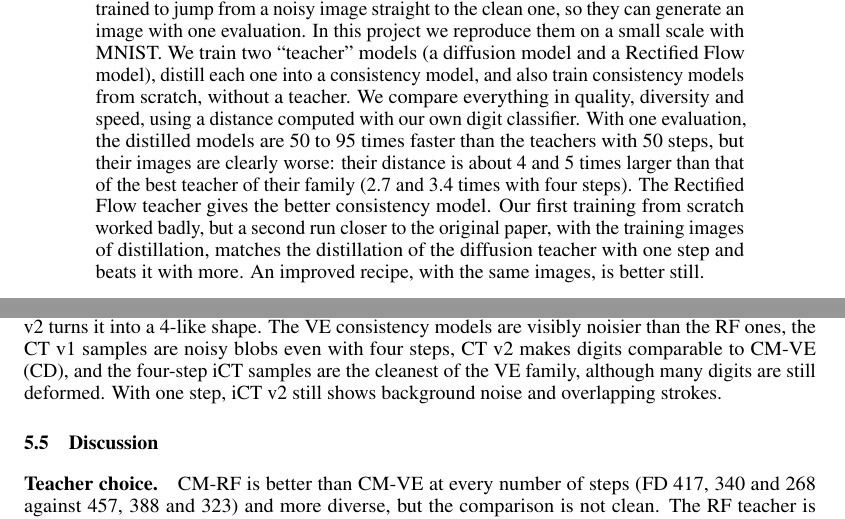
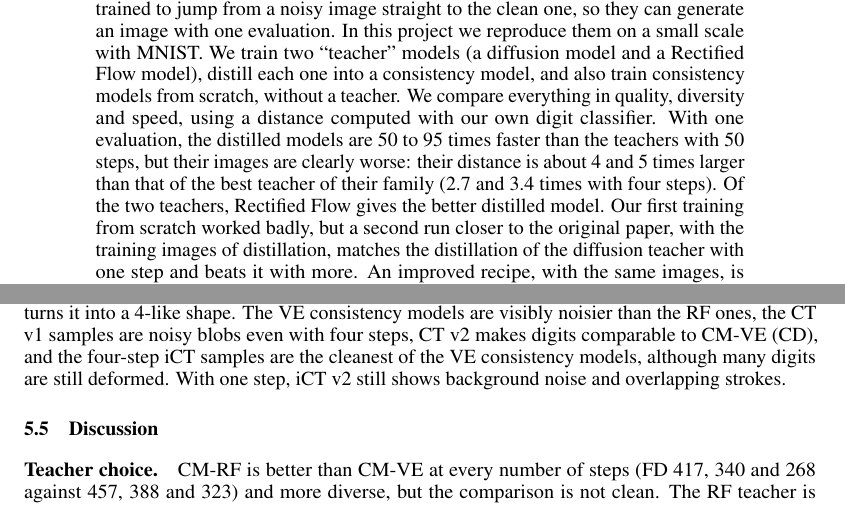
Before and after one commit to ibon44/Consistency_model_genai, a LaTeX paper (memoria/memoria.tex): two parts of pages 1 and 7 of 19, joined at a grey line, cut so that both start at the same text. Compiled offline with pdfLaTeX.

Commit message:
Corrections

```diff
--- a/memoria/memoria.tex
+++ b/memoria/memoria.tex
@@ -25,6 +25,9 @@
 % Muestra los nombres de los autores (sin esto, la plantilla los oculta
 % como en un envío anónimo y añade números de línea).
 \nipsfinalcopy
+
+% El formato pedido llama "Bibliography" a la sección de referencias.
+\renewcommand{\refname}{Bibliography}
 
 \title{Consistency Models}
 
@@ -55,8 +58,8 @@ without a teacher. We compare everything in quality, diversity and speed, using
 a distance computed with our own digit classifier. With one evaluation, the
 distilled models are 50 to 95 times faster than the teachers with 50 steps, but
 their images are clearly worse: their distance is about 4 and 5 times larger than that
-of the best teacher of their family (2.7 and 3.4 times with four steps). The
-Rectified Flow teacher gives the better consistency model. Our first training
+of the best teacher of their family (2.7 and 3.4 times with four steps). Of the
+two teachers, Rectified Flow gives the better distilled model. Our first training
 from scratch worked badly, but a second run closer to the original paper, with
 the training images of distillation, matches the distillation of the diffusion
 teacher with one step and beats it with more. An improved recipe, with the
@@ -532,7 +535,7 @@ the digit: with four steps CM-VE (CD) breaks the 4 of the second row, CT v2 turn
 5 of the third row into a 9, and iCT v2 turns it into a 4-like shape. The VE
 consistency models are visibly noisier than the RF ones, the CT v1 samples are noisy
 blobs even with four steps, CT v2 makes digits comparable to CM-VE (CD), and the
-four-step iCT samples are the cleanest of the VE family, although many digits are
+four-step iCT samples are the cleanest of the VE consistency models, although many digits are
 still deformed. With one step, iCT v2 still shows background noise and overlapping
 strokes.
 
```
Also changed, not shown: 1 other file.
